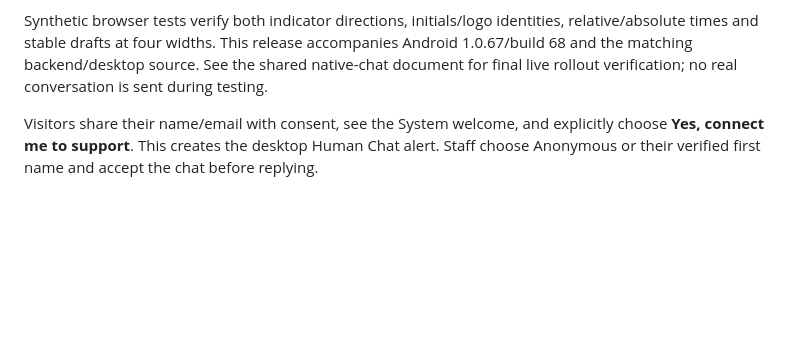
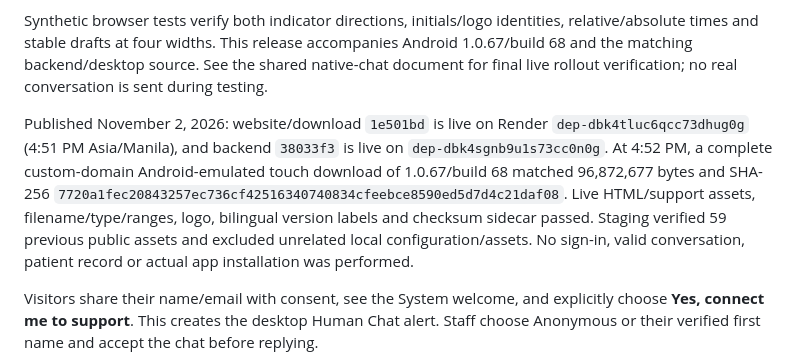
Before and after one commit to sambal01/alphastar-web, a Markdown page: docs/human-chat-lifecycle.md, the part around the change. GitHub-like rendering; blank space fills up the shorter version.

Commit message:
Record verified live Android 1.0.67 and chat updates [skip render]

```diff
--- a/docs/human-chat-lifecycle.md
+++ b/docs/human-chat-lifecycle.md
@@ -5,6 +5,8 @@
 Chat now shows first-name message labels, **Me** for the visitor's avatar, staff full-name initials or the clinic logo according to the assigned assistant's saved identity, and relative message times with full Philippine timestamp tooltips. Two-second polling shows staff typing without replacing the textarea or draft. Visitor typing is throttled and stops on idle, blur, send, close and backgrounding; no typed draft content is transmitted. Server-side indicators expire after eight seconds and do not create notifications or unread events. Desktop receives one alert per conversation, with subsequent messages represented by a per-patient unread dot.
 
 Synthetic browser tests verify both indicator directions, initials/logo identities, relative/absolute times and stable drafts at four widths. This release accompanies Android 1.0.67/build 68 and the matching backend/desktop source. See the shared native-chat document for final live rollout verification; no real conversation is sent during testing.
+
+Published November 2, 2026: website/download `1e501bd` is live on Render `dep-dbk4tluc6qcc73dhug0g` (4:51 PM Asia/Manila), and backend `38033f3` is live on `dep-dbk4sgnb9u1s73cc0n0g`. At 4:52 PM, a complete custom-domain Android-emulated touch download of 1.0.67/build 68 matched 96,872,677 bytes and SHA-256 `7720a1fec20843257ec736cf42516340740834cfeebce8590ed5d7d4c21daf08`. Live HTML/support assets, filename/type/ranges, logo, bilingual version labels and checksum sidecar passed. Staging verified 59 previous public assets and excluded unrelated local configuration/assets. No sign-in, valid conversation, patient record or actual app installation was performed.
 
 Visitors share their name/email with consent, see the System welcome, and explicitly choose **Yes, connect me to support**. This creates the desktop Human Chat alert. Staff choose Anonymous or their verified first name and accept the chat before replying.
 
```
